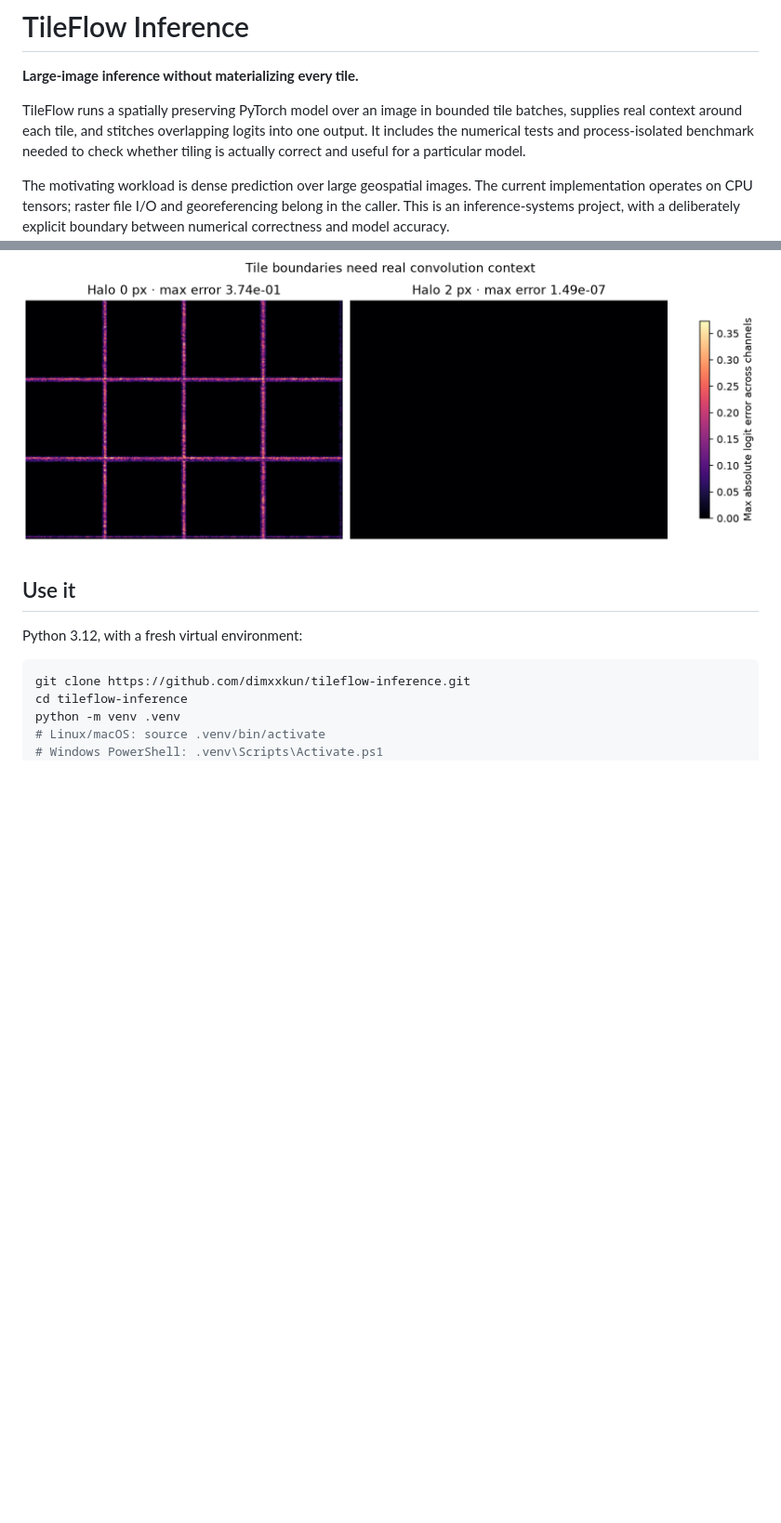
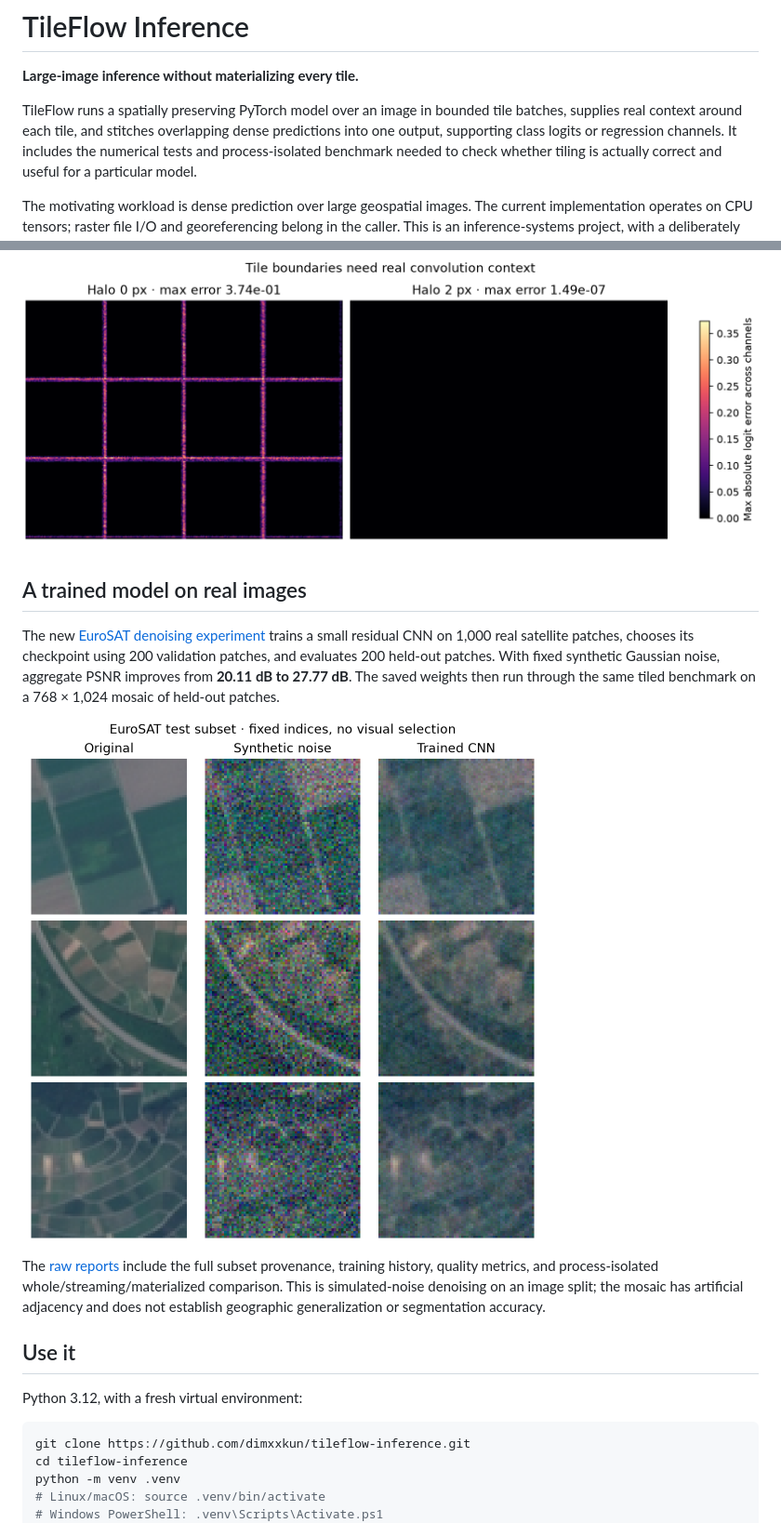
Before and after one commit to dimxxkun/tileflow-inference, a Markdown page: README.md, 2 parts joined by grey strips. Shown at 93% size. GitHub-like rendering; pictures changed too: results/eurosat-denoising/examples.png (added); blank space fills up the shorter version.

Commit message:
feat: benchmark trained denoising on real EuroSAT images

```diff
--- a/README.md
+++ b/README.md
@@ -3,7 +3,8 @@
 **Large-image inference without materializing every tile.**
 
 TileFlow runs a spatially preserving PyTorch model over an image in bounded tile batches,
-supplies real context around each tile, and stitches overlapping logits into one output.
+supplies real context around each tile, and stitches overlapping dense predictions into
+one output, supporting class logits or regression channels.
 It includes the numerical tests and process-isolated benchmark needed to check whether
 tiling is actually correct and useful for a particular model.
 
@@ -13,6 +14,21 @@ the caller. This is an inference-systems project, with a deliberately explicit b
 between numerical correctness and model accuracy.
 
 ![Missing context produces seams; a sufficient halo removes them](results/seam-diagnostic.png)
+
+## A trained model on real images
+
+The new [EuroSAT denoising experiment](docs/denoising-experiment.md) trains a small residual
+CNN on 1,000 real satellite patches, chooses its checkpoint using 200 validation patches,
+and evaluates 200 held-out patches. With fixed synthetic Gaussian noise, aggregate PSNR
+improves from **20.11 dB to 27.77 dB**. The saved weights then run through the same tiled
+benchmark on a 768 × 1,024 mosaic of held-out patches.
+
+![Real-image denoising examples](results/eurosat-denoising/examples.png)
+
+The [raw reports](results/eurosat-denoising) include the full subset provenance, training
+history, quality metrics, and process-isolated whole/streaming/materialized comparison.
+This is simulated-noise denoising on an image split; the mosaic has artificial adjacency
+and does not establish geographic generalization or segmentation accuracy.
 
 ## Use it
 
```
Also changed, not shown: docs/denoising-experiment.md (added, +66 -0 lines), results/eurosat-denoising/benchmark/tradeoff.png (added), 15 other files.
